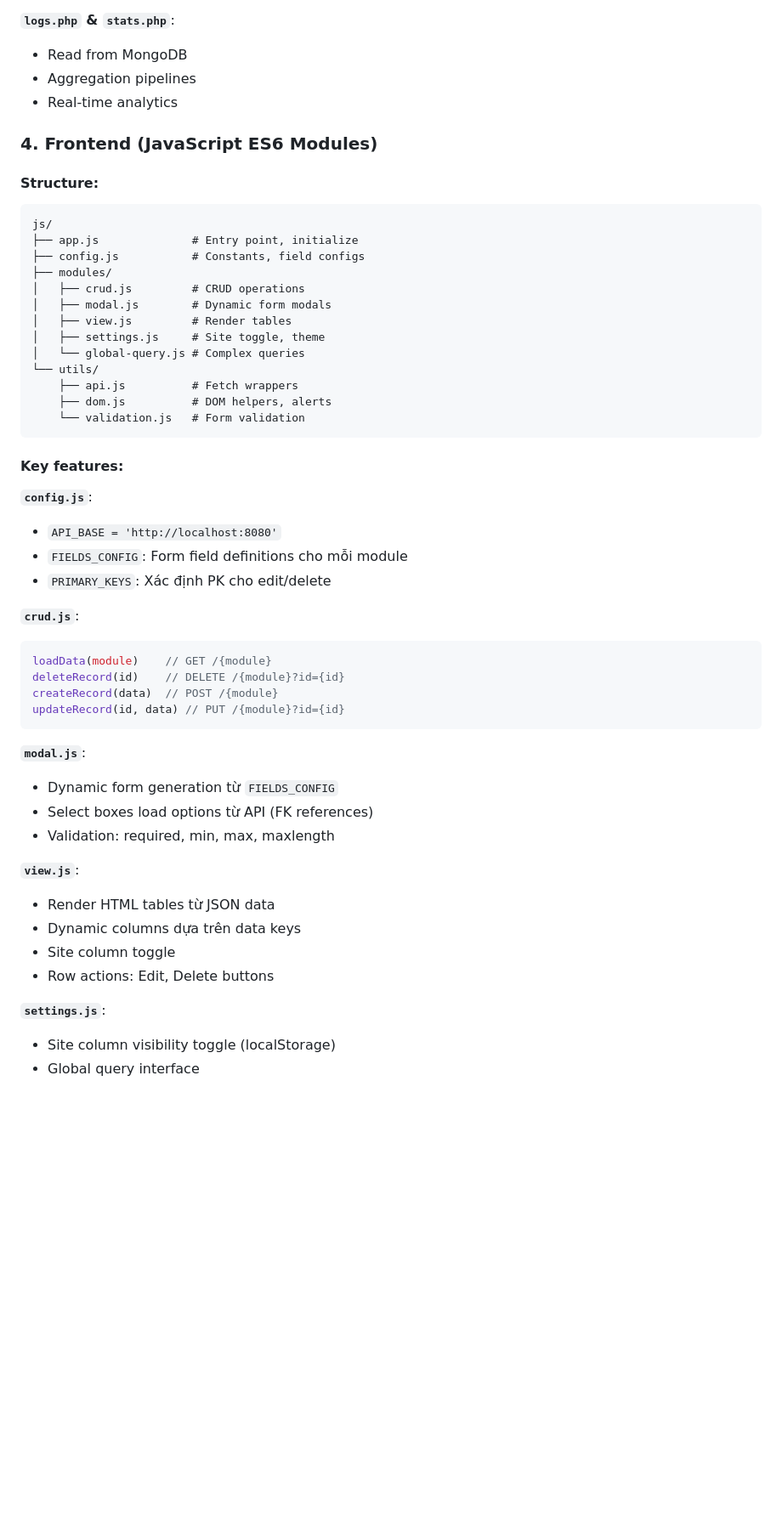
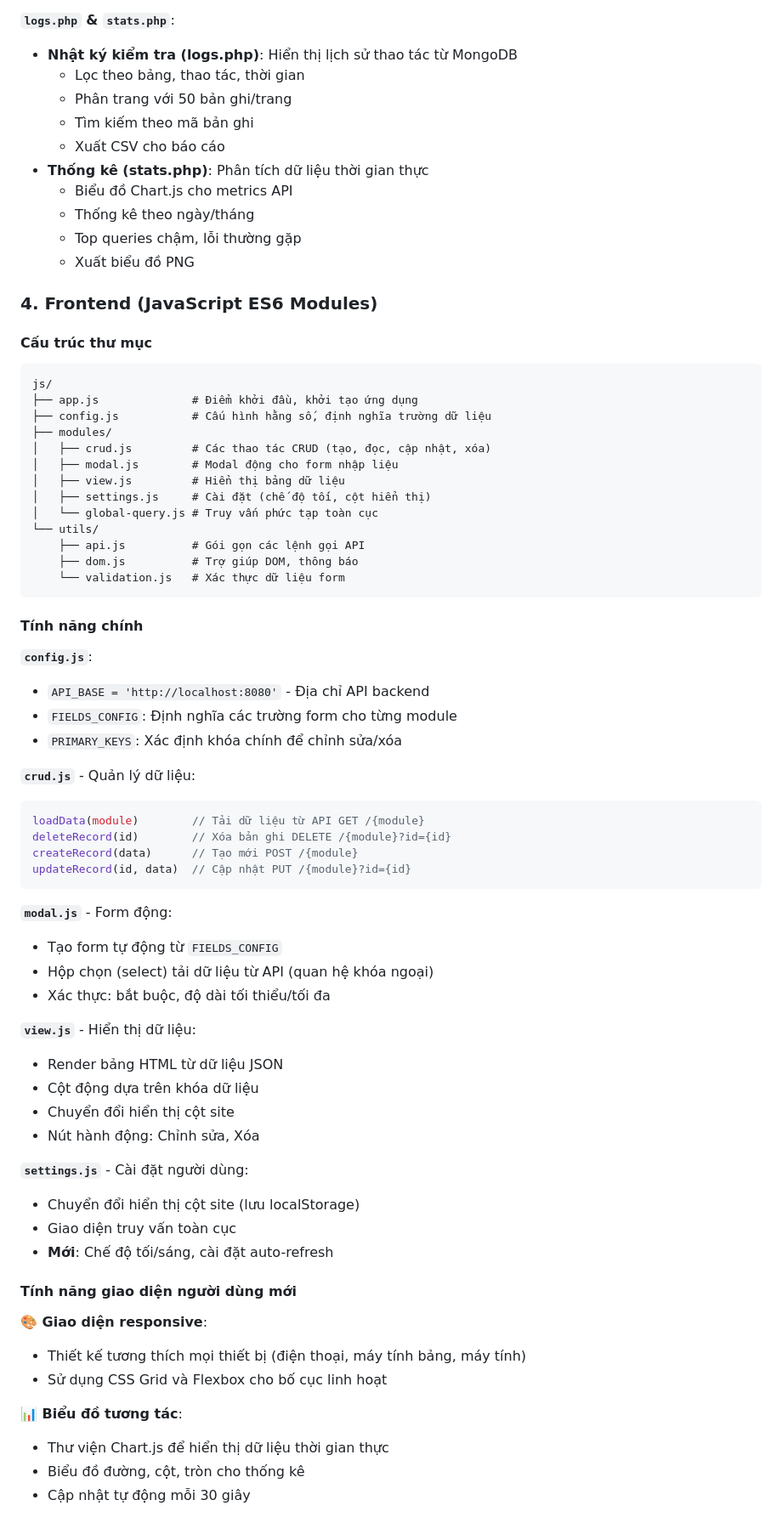
Before and after one commit to TienxDun/Distributed_Database, a Markdown page: ARCHITECTURE.md, the part around one of its changes. Shown at 85% size. Rendered like a GitHub page; blank space fills up the shorter version.

Commit message:
refactor: Update ARCHITECTURE.md for clarity and consistency in feature descriptions

````diff
--- a/ARCHITECTURE.md
+++ b/ARCHITECTURE.md
@@ -453,57 +453,77 @@ function handle{Module}($method, $query) {
   4. SV đủ điều kiện tốt nghiệp
 
 **`logs.php` & `stats.php`**:
-- Read from MongoDB
-- Aggregation pipelines
-- Real-time analytics
+- **Nhật ký kiểm tra (logs.php)**: Hiển thị lịch sử thao tác từ MongoDB
+  - Lọc theo bảng, thao tác, thời gian
+  - Phân trang với 50 bản ghi/trang
+  - Tìm kiếm theo mã bản ghi
+  - Xuất CSV cho báo cáo
+- **Thống kê (stats.php)**: Phân tích dữ liệu thời gian thực
+  - Biểu đồ Chart.js cho metrics API
+  - Thống kê theo ngày/tháng
+  - Top queries chậm, lỗi thường gặp
+  - Xuất biểu đồ PNG
 
 ### 4. Frontend (JavaScript ES6 Modules)
 
-#### Structure:
+#### Cấu trúc thư mục
 
 ```
 js/
-├── app.js              # Entry point, initialize
-├── config.js           # Constants, field configs
+├── app.js              # Điểm khởi đầu, khởi tạo ứng dụng
+├── config.js           # Cấu hình hằng số, định nghĩa trường dữ liệu
 ├── modules/
-│   ├── crud.js         # CRUD operations
-│   ├── modal.js        # Dynamic form modals
-│   ├── view.js         # Render tables
-│   ├── settings.js     # Site toggle, theme
-│   └── global-query.js # Complex queries
+│   ├── crud.js         # Các thao tác CRUD (tạo, đọc, cập nhật, xóa)
+│   ├── modal.js        # Modal động cho form nhập liệu
+│   ├── view.js         # Hiển thị bảng dữ liệu
+│   ├── settings.js     # Cài đặt (chế độ tối, cột hiển thị)
+│   └── global-query.js # Truy vấn phức tạp toàn cục
 └── utils/
-    ├── api.js          # Fetch wrappers
-    ├── dom.js          # DOM helpers, alerts
-    └── validation.js   # Form validation
+    ├── api.js          # Gói gọn các lệnh gọi API
+    ├── dom.js          # Trợ giúp DOM, thông báo
+    └── validation.js   # Xác thực dữ liệu form
 ```
 
-#### Key features:
+#### Tính năng chính
 
 **`config.js`**:
-- `API_BASE = 'http://localhost:8080'`
-- `FIELDS_CONFIG`: Form field definitions cho mỗi module
-- `PRIMARY_KEYS`: Xác định PK cho edit/delete
+- `API_BASE = 'http://localhost:8080'` - Địa chỉ API backend
+- `FIELDS_CONFIG`: Định nghĩa các trường form cho từng module
+- `PRIMARY_KEYS`: Xác định khóa chính để chỉnh sửa/xóa
 
-**`crud.js`**:
+**`crud.js`** - Quản lý dữ liệu:
 
 ```javascript
-loadData(module)    // GET /{module}
-deleteRecord(id)    // DELETE /{module}?id={id}
-createRecord(data)  // POST /{module}
-updateRecord(id, data) // PUT /{module}?id={id}
+loadData(module)        // Tải dữ liệu từ API GET /{module}
+deleteRecord(id)        // Xóa bản ghi DELETE /{module}?id={id}
+createRecord(data)      // Tạo mới POST /{module}
+updateRecord(id, data)  // Cập nhật PUT /{module}?id={id}
 ```
 
-**`modal.js`**:
-- Dynamic form generation từ `FIELDS_CONFIG`
-- Select boxes load options từ API (FK references)
-- Validation: required, min, max, maxlength
+**`modal.js`** - Form động:
+- Tạo form tự động từ `FIELDS_CONFIG`
+- Hộp chọn (select) tải dữ liệu từ API (quan hệ khóa ngoại)
+- Xác thực: bắt buộc, độ dài tối thiểu/tối đa
 
-**`view.js`**:
-- Render HTML tables từ JSON data
-- Dynamic columns dựa trên data keys
-- Site column toggle
-- Row actions: Edit, Delete buttons
+**`view.js`** - Hiển thị dữ liệu:
+- Render bảng HTML từ dữ liệu JSON
+- Cột động dựa trên khóa dữ liệu
+- Chuyển đổi hiển thị cột site
+- Nút hành động: Chỉnh sửa, Xóa
 
-**`settings.js`**:
-- Site column visibility toggle (localStorage)
-- Global query interface
+**`settings.js`** - Cài đặt người dùng:
+- Chuyển đổi hiển thị cột site (lưu localStorage)
+- Giao diện truy vấn toàn cục
+- **Mới**: Chế độ tối/sáng, cài đặt auto-refresh
+
+#### Tính năng giao diện người dùng mới
+
+**🎨 Giao diện responsive**:
+- Thiết kế tương thích mọi thiết bị (điện thoại, máy tính bảng, máy tính)
+- Sử dụng CSS Grid và Flexbox cho bố cục linh hoạt
+
+**📊 Biểu đồ tương tác**:
+- Thư viện Chart.js để hiển thị dữ liệu thời gian thực
+- Biểu đồ đường, cột, tròn cho thống kê
+- Cập nhật tự động mỗi 30 giây
+
````
Also changed, not shown: other parts of ARCHITECTURE.md (+51 -10 lines).
